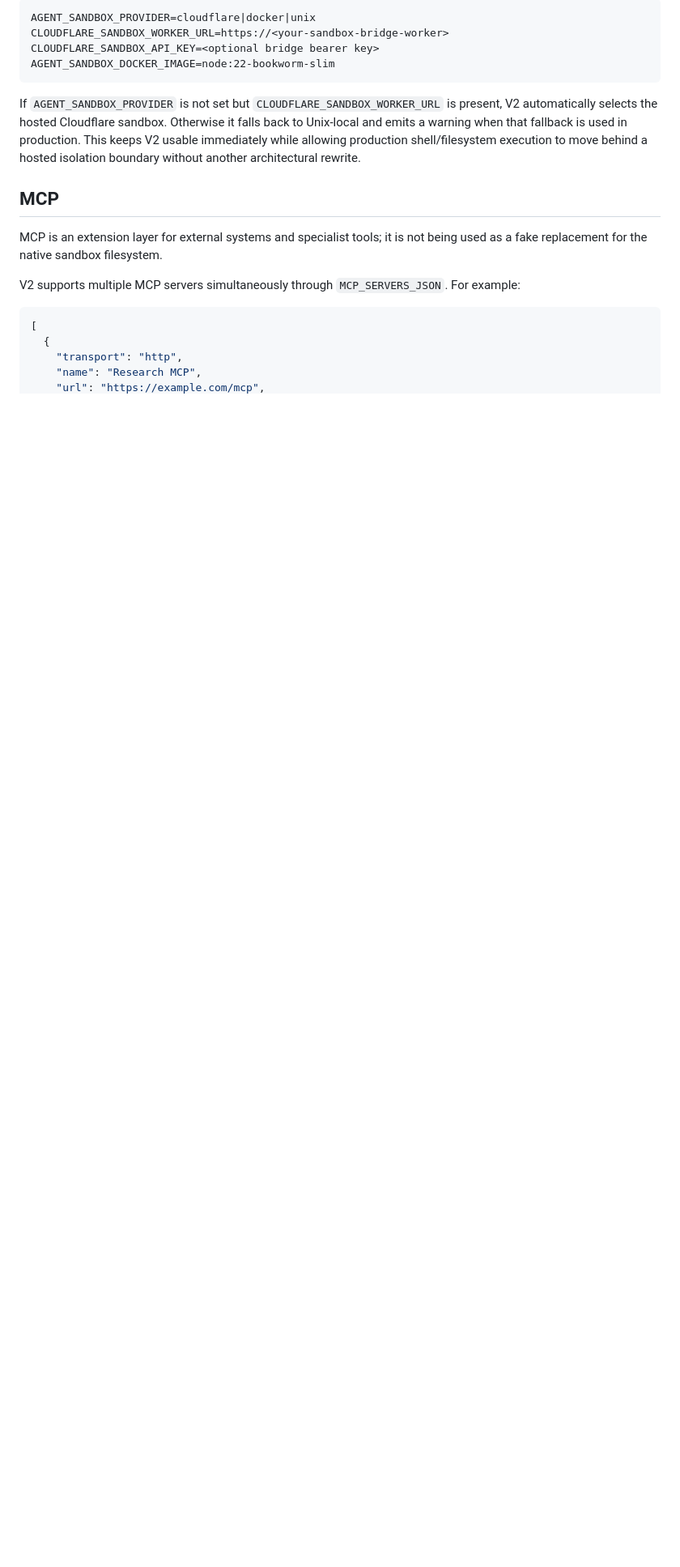
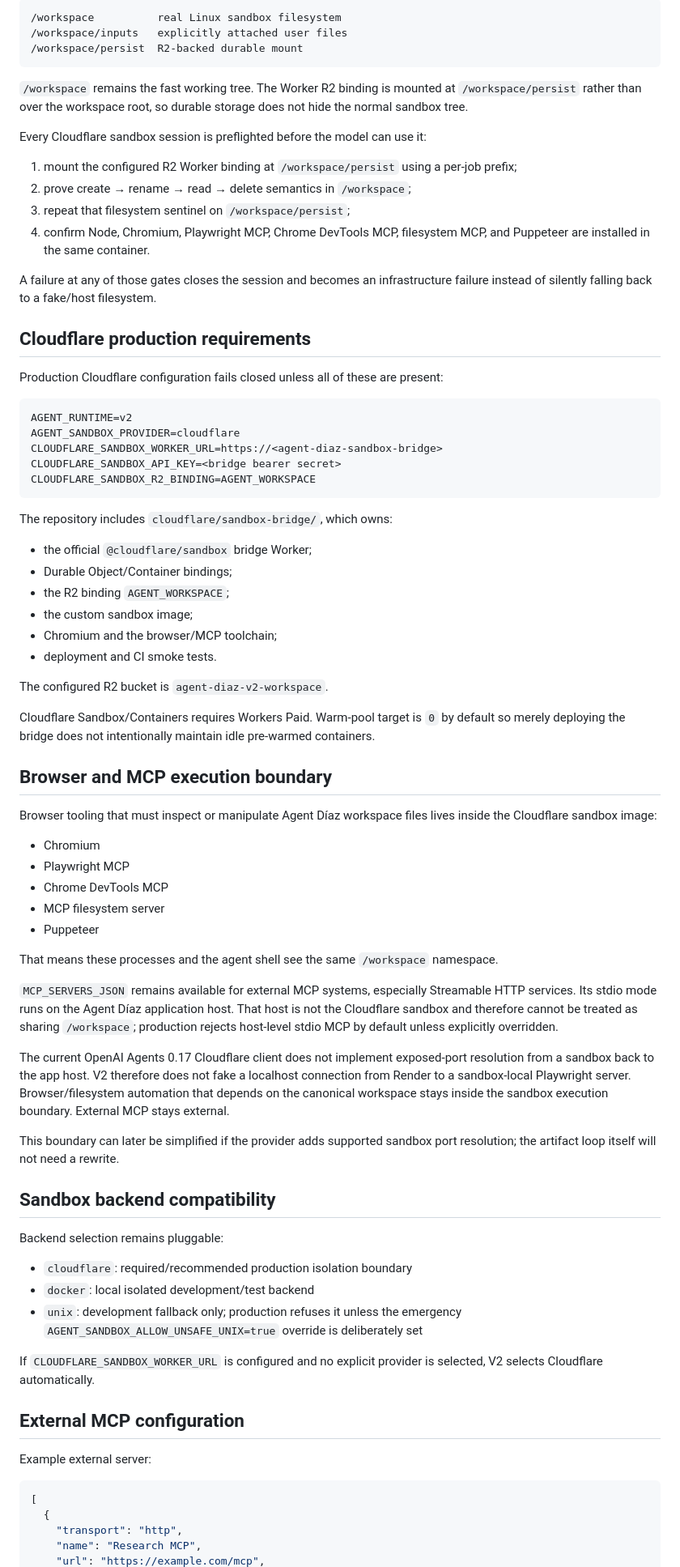
Before and after one commit to Idruiz/agent-diaz-revived, a Markdown page: AGENT_DIAZ_V2_ARCHITECTURE.md, the part around one of its changes. Shown at 81% size. GitHub-like rendering; blank space fills up the shorter version.

````diff
--- a/AGENT_DIAZ_V2_ARCHITECTURE.md
+++ b/AGENT_DIAZ_V2_ARCHITECTURE.md
@@ -64,18 +62,77 @@ Configuration:
 
 ```text
-AGENT_SANDBOX_PROVIDER=cloudflare|docker|unix
-CLOUDFLARE_SANDBOX_WORKER_URL=https://<your-sandbox-bridge-worker>
-CLOUDFLARE_SANDBOX_API_KEY=<optional bridge bearer key>
-AGENT_SANDBOX_DOCKER_IMAGE=node:22-bookworm-slim
+/workspace          real Linux sandbox filesystem
+/workspace/inputs   explicitly attached user files
+/workspace/persist  R2-backed durable mount
 ```
 
-If `AGENT_SANDBOX_PROVIDER` is not set but `CLOUDFLARE_SANDBOX_WORKER_URL` is present, V2 automatically selects the hosted Cloudflare sandbox. Otherwise it falls back to Unix-local and emits a warning when that fallback is used in production. This keeps V2 usable immediately while allowing production shell/filesystem execution to move behind a hosted isolation boundary without another architectural rewrite.
+`/workspace` remains the fast working tree. The Worker R2 binding is mounted at `/workspace/persist` rather than over the workspace root, so durable storage does not hide the normal sandbox tree.
 
-## MCP
+Every Cloudflare sandbox session is preflighted before the model can use it:
 
-MCP is an extension layer for external systems and specialist tools; it is not being used as a fake replacement for the native sandbox filesystem.
+1. mount the configured R2 Worker binding at `/workspace/persist` using a per-job prefix;
+2. prove create → rename → read → delete semantics in `/workspace`;
+3. repeat that filesystem sentinel on `/workspace/persist`;
+4. confirm Node, Chromium, Playwright MCP, Chrome DevTools MCP, filesystem MCP, and Puppeteer are installed in the same container.
 
-V2 supports multiple MCP servers simultaneously through `MCP_SERVERS_JSON`. For example:
+A failure at any of those gates closes the session and becomes an infrastructure failure instead of silently falling back to a fake/host filesystem.
+
+## Cloudflare production requirements
+
+Production Cloudflare configuration fails closed unless all of these are present:
+
+```text
+AGENT_RUNTIME=v2
+AGENT_SANDBOX_PROVIDER=cloudflare
+CLOUDFLARE_SANDBOX_WORKER_URL=https://<agent-diaz-sandbox-bridge>
+CLOUDFLARE_SANDBOX_API_KEY=<bridge bearer secret>
+CLOUDFLARE_SANDBOX_R2_BINDING=AGENT_WORKSPACE
+```
+
+The repository includes `cloudflare/sandbox-bridge/`, which owns:
+
+- the official `@cloudflare/sandbox` bridge Worker;
+- Durable Object/Container bindings;
+- the R2 binding `AGENT_WORKSPACE`;
+- the custom sandbox image;
+- Chromium and the browser/MCP toolchain;
+- deployment and CI smoke tests.
+
+The configured R2 bucket is `agent-diaz-v2-workspace`.
+
+Cloudflare Sandbox/Containers requires Workers Paid. Warm-pool target is `0` by default so merely deploying the bridge does not intentionally maintain idle pre-warmed containers.
+
+## Browser and MCP execution boundary
+
+Browser tooling that must inspect or manipulate Agent Díaz workspace files lives inside the Cloudflare sandbox image:
+
+- Chromium
+- Playwright MCP
+- Chrome DevTools MCP
+- MCP filesystem server
+- Puppeteer
+
+That means these processes and the agent shell see the same `/workspace` namespace.
+
+`MCP_SERVERS_JSON` remains available for external MCP systems, especially Streamable HTTP services. Its stdio mode runs on the Agent Díaz application host. That host is not the Cloudflare sandbox and therefore cannot be treated as sharing `/workspace`; production rejects host-level stdio MCP by default unless explicitly overridden.
+
+The current OpenAI Agents 0.17 Cloudflare client does not implement exposed-port resolution from a sandbox back to the app host. V2 therefore does not fake a localhost connection from Render to a sandbox-local Playwright server. Browser/filesystem automation that depends on the canonical workspace stays inside the sandbox execution boundary. External MCP stays external.
+
+This boundary can later be simplified if the provider adds supported sandbox port resolution; the artifact loop itself will not need a rewrite.
+
+## Sandbox backend compatibility
+
+Backend selection remains pluggable:
+
+- `cloudflare`: required/recommended production isolation boundary
+- `docker`: local isolated development/test backend
+- `unix`: development fallback only; production refuses it unless the emergency `AGENT_SANDBOX_ALLOW_UNSAFE_UNIX=true` override is deliberately set
+
+If `CLOUDFLARE_SANDBOX_WORKER_URL` is configured and no explicit provider is selected, V2 selects Cloudflare automatically.
+
+## External MCP configuration
+
+Example external server:
 
 ```json
 [
````
Also changed, not shown: other parts of AGENT_DIAZ_V2_ARCHITECTURE.md (+65 -72 lines).
